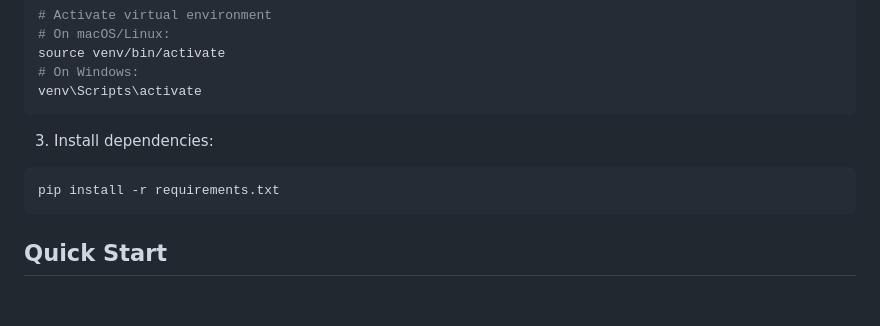
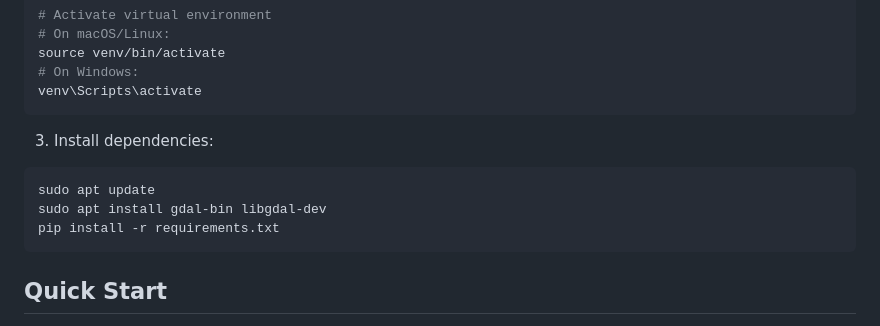
Before and after one commit to Edw00765/SightLinks-Main, a Markdown page: README.md, the part around the change. Rendered like a GitHub page; blank space fills up the shorter version.

Commit message:
updated readme.MD to include sudo apt install gdal

````diff
--- a/README.md
+++ b/README.md
@@ -60,6 +60,8 @@ venv\Scripts\activate
 3. Install dependencies:
 
 ```bash
+sudo apt update
+sudo apt install gdal-bin libgdal-dev
 pip install -r requirements.txt
 ```
 
````
